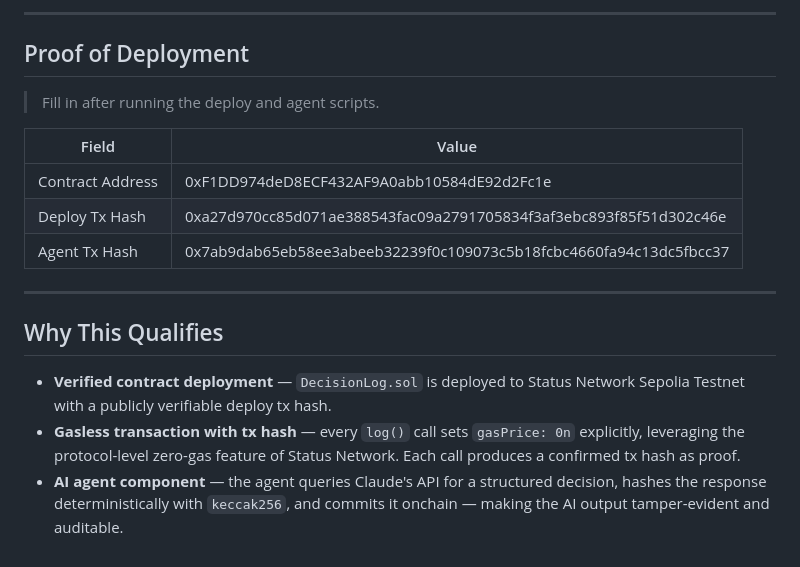
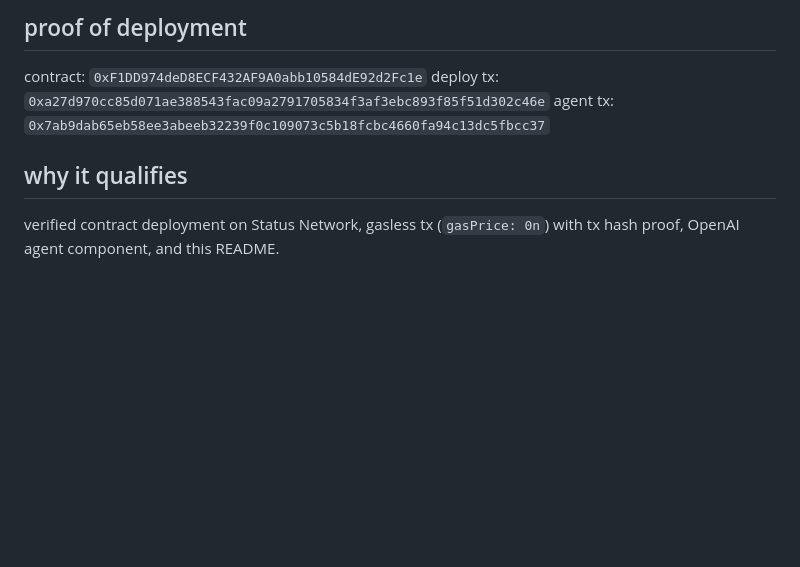
Before and after one commit to eipieq/status-network, a Markdown page: README.md, the part around one of its changes. Drawn GitHub-style; blank space fills up the shorter version.

```diff
--- a/README.md
+++ b/README.md
@@ -81,20 +67,10 @@ Status:       Success
 
----
+## proof of deployment
 
-## Proof of Deployment
+contract: `0xF1DD974deD8ECF432AF9A0abb10584dE92d2Fc1e`
+deploy tx: `0xa27d970cc85d071ae388543fac09a2791705834f3af3ebc893f85f51d302c46e`
+agent tx: `0x7ab9dab65eb58ee3abeeb32239f0c109073c5b18fcbc4660fa94c13dc5fbcc37`
 
-> Fill in after running the deploy and agent scripts.
+## why it qualifies
 
-| Field             | Value |
-|-------------------|-------|
-| Contract Address  | 0xF1DD974deD8ECF432AF9A0abb10584dE92d2Fc1e |
-| Deploy Tx Hash    | 0xa27d970cc85d071ae388543fac09a2791705834f3af3ebc893f85f51d302c46e |
-| Agent Tx Hash     | 0x7ab9dab65eb58ee3abeeb32239f0c109073c5b18fcbc4660fa94c13dc5fbcc37 |
-
----
-
-## Why This Qualifies
-
-- **Verified contract deployment** — `DecisionLog.sol` is deployed to Status Network Sepolia Testnet with a publicly verifiable deploy tx hash.
-- **Gasless transaction with tx hash** — every `log()` call sets `gasPrice: 0n` explicitly, leveraging the protocol-level zero-gas feature of Status Network. Each call produces a confirmed tx hash as proof.
-- **AI agent component** — the agent queries Claude's API for a structured decision, hashes the response deterministically with `keccak256`, and commits it onchain — making the AI output tamper-evident and auditable.
+verified contract deployment on Status Network, gasless tx (`gasPrice: 0n`) with tx hash proof, OpenAI agent component, and this README.
```
Also changed, not shown: other parts of README.md (+40 -54 lines), ai-decision-logger.jpg (added), 1 other file.
